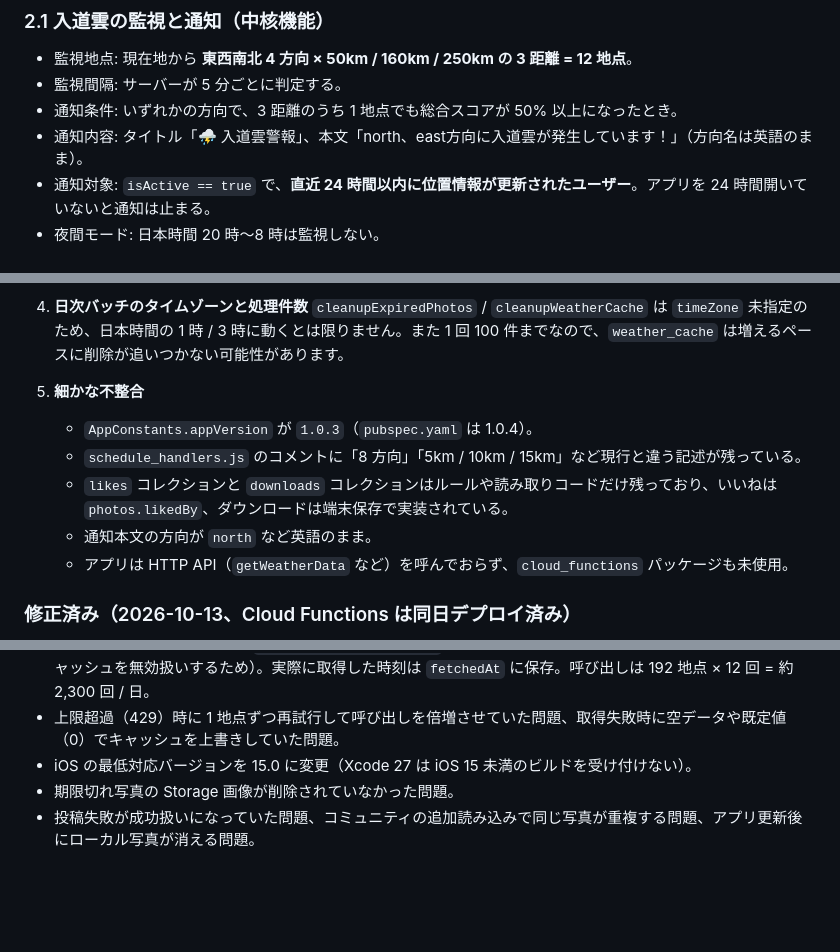
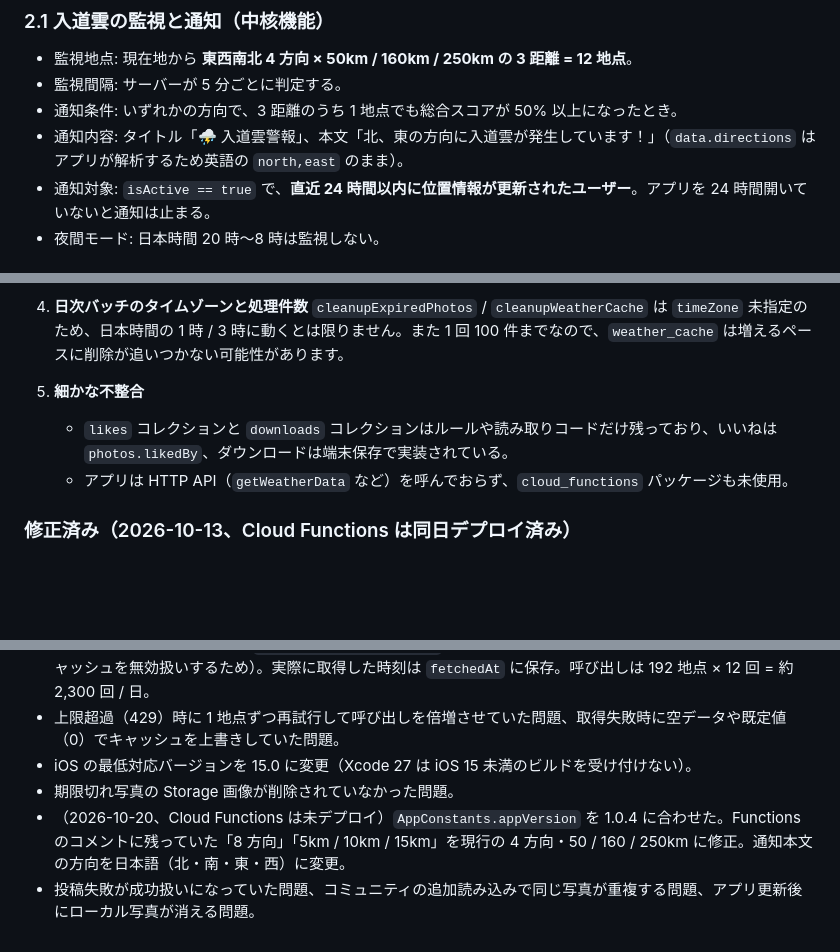
Before and after one commit to tsuchida-y/thunder_cloud_app, a Markdown page: DESIGN.md, 3 parts joined by grey strips. Drawn GitHub-style; blank space fills up the shorter version.

Commit message:
docs:細かな不整合の修正を設計書に反映
Co-Authored-By: Claude Opus 5.5 <noreply@anthropic.com>

```diff
--- a/DESIGN.md
+++ b/DESIGN.md
@@ -24,7 +24,7 @@
 - 監視地点: 現在地から **東西南北 4 方向 × 50km / 160km / 250km の 3 距離 = 12 地点**。
 - 監視間隔: サーバーが 5 分ごとに判定する。
 - 通知条件: いずれかの方向で、3 距離のうち 1 地点でも総合スコアが 50% 以上になったとき。
-- 通知内容: タイトル「⛈️ 入道雲警報」、本文「north、east方向に入道雲が発生しています！」（方向名は英語のまま）。
+- 通知内容: タイトル「⛈️ 入道雲警報」、本文「北、東の方向に入道雲が発生しています！」（`data.directions` はアプリが解析するため英語の `north,east` のまま）。
 - 通知対象: `isActive == true` で、**直近 24 時間以内に位置情報が更新されたユーザー**。アプリを 24 時間開いていないと通知は止まる。
 - 夜間モード: 日本時間 20 時〜8 時は監視しない。
 
@@ -288,10 +288,7 @@ HTTP API は夜間モード中、全方向「入道雲なし」の固定レス
    `cleanupExpiredPhotos` / `cleanupWeatherCache` は `timeZone` 未指定のため、日本時間の 1 時 / 3 時に動くとは限りません。また 1 回 100 件までなので、`weather_cache` は増えるペースに削除が追いつかない可能性があります。
 
 5. **細かな不整合**
-   - `AppConstants.appVersion` が `1.0.3`（`pubspec.yaml` は 1.0.4）。
-   - `schedule_handlers.js` のコメントに「8 方向」「5km / 10km / 15km」など現行と違う記述が残っている。
    - `likes` コレクションと `downloads` コレクションはルールや読み取りコードだけ残っており、いいねは `photos.likedBy`、ダウンロードは端末保存で実装されている。
-   - 通知本文の方向が `north` など英語のまま。
    - アプリは HTTP API（`getWeatherData` など）を呼んでおらず、`cloud_functions` パッケージも未使用。
 
 ### 修正済み（2026-10-13、Cloud Functions は同日デプロイ済み）
@@ -304,4 +301,5 @@ HTTP API は夜間モード中、全方向「入道雲なし」の固定レス
 - 上限超過（429）時に 1 地点ずつ再試行して呼び出しを倍増させていた問題、取得失敗時に空データや既定値（0）でキャッシュを上書きしていた問題。
 - iOS の最低対応バージョンを 15.0 に変更（Xcode 27 は iOS 15 未満のビルドを受け付けない）。
 - 期限切れ写真の Storage 画像が削除されていなかった問題。
+- （2026-10-20、Cloud Functions は未デプロイ）`AppConstants.appVersion` を 1.0.4 に合わせた。Functions のコメントに残っていた「8 方向」「5km / 10km / 15km」を現行の 4 方向・50 / 160 / 250km に修正。通知本文の方向を日本語（北・南・東・西）に変更。
 - 投稿失敗が成功扱いになっていた問題、コミュニティの追加読み込みで同じ写真が重複する問題、アプリ更新後にローカル写真が消える問題。
```
